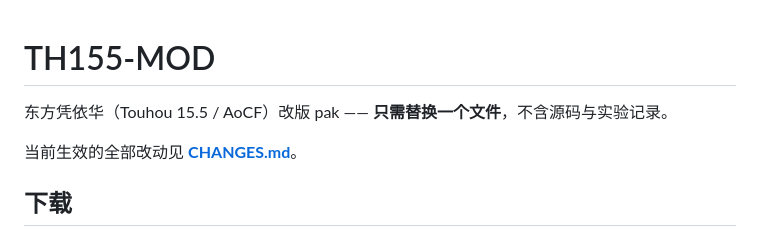
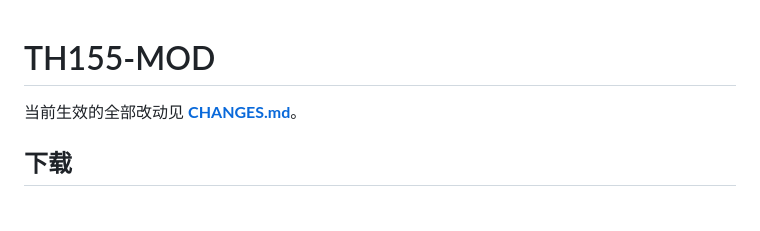
Before and after one commit to KKHTAKOISHI/TH155-MOD, a Markdown page: README.md, the part around the change. GitHub-like rendering; blank space fills up the shorter version.

Commit message:
docs: 删除"只需替换一个文件"的描述

```diff
--- a/README.md
+++ b/README.md
@@ -1,6 +1,4 @@
 # TH155-MOD
-
-东方凭依华（Touhou 15.5 / AoCF）改版 pak —— **只需替换一个文件**，不含源码与实验记录。
 
 当前生效的全部改动见 **[CHANGES.md](CHANGES.md)**。
 
```
